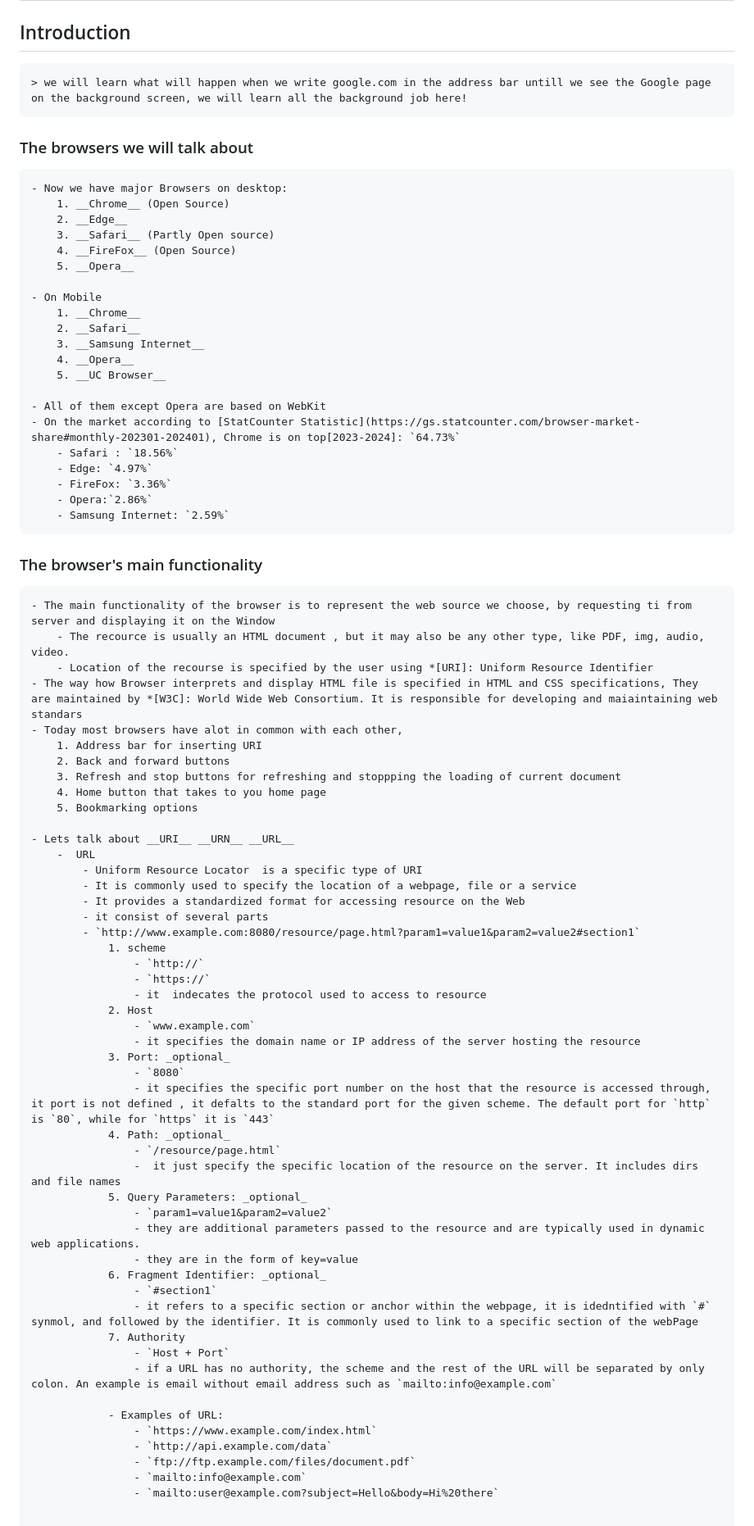
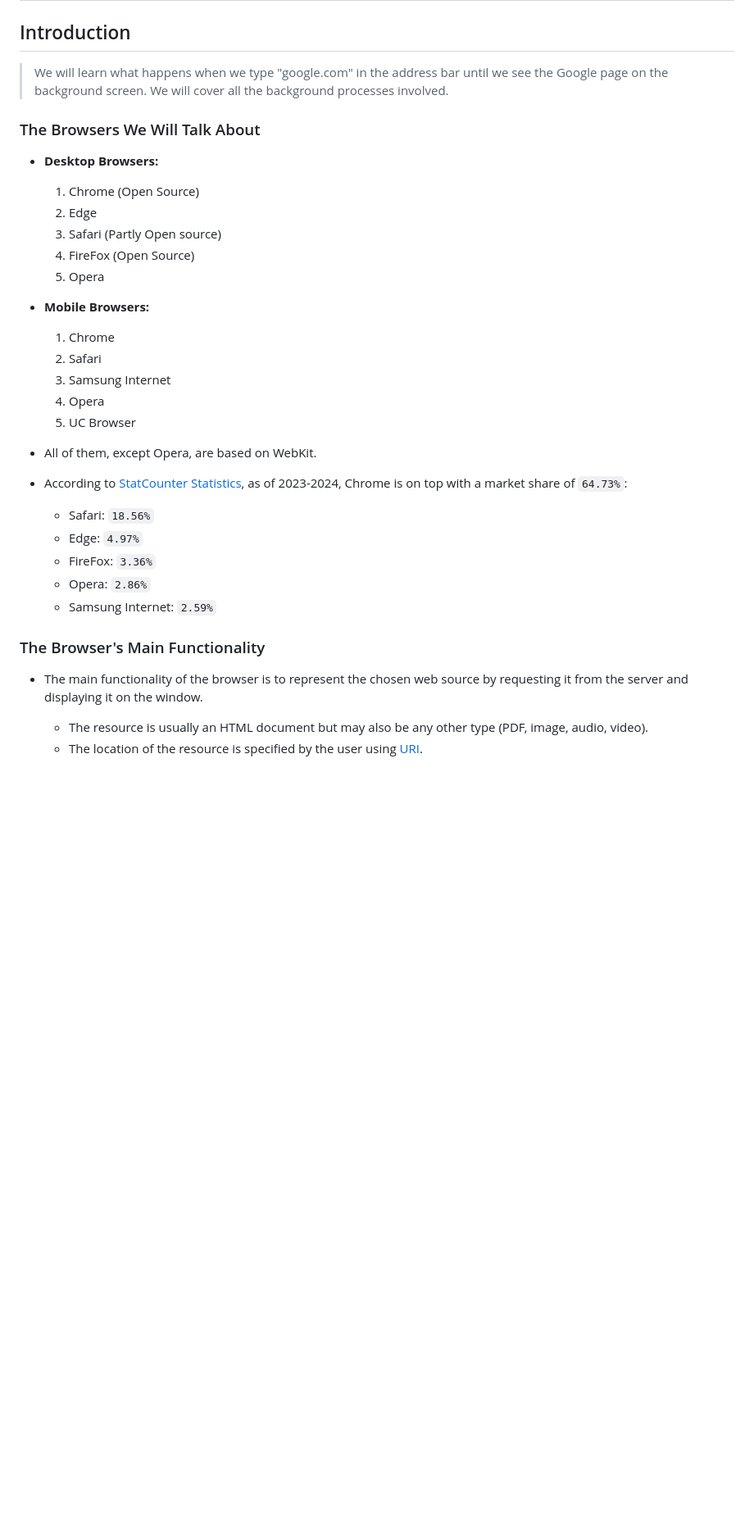
Before and after one commit to tidalu/Browser, a Markdown page: How Browsers Work Behind the scenes of modern web browsers/browser.md, the part around one of its changes. Shown at 82% size. Drawn GitHub-style; blank space fills up the shorter version.

Commit message:
fix markdown

```diff
--- a/How Browsers Work Behind the scenes of modern web browsers/browser.md
+++ b/How Browsers Work Behind the scenes of modern web browsers/browser.md
@@ -2,81 +2,38 @@
 
 ## Introduction
 
-    > we will learn what will happen when we write google.com in the address bar untill we see the Google page on the background screen, we will learn all the background job here!
+> We will learn what happens when we type "google.com" in the address bar until we see the Google page on the background screen. We will cover all the background processes involved.
 
-### The browsers we will talk about
+### The Browsers We Will Talk About
 
-    - Now we have major Browsers on desktop:
-        1. __Chrome__ (Open Source)
-        2. __Edge__
-        3. __Safari__ (Partly Open source)
-        4. __FireFox__ (Open Source)
-        5. __Opera__
+- **Desktop Browsers:**
 
-    - On Mobile
-        1. __Chrome__
-        2. __Safari__
-        3. __Samsung Internet__
-        4. __Opera__
-        5. __UC Browser__
+  1. Chrome (Open Source)
+  2. Edge
+  3. Safari (Partly Open source)
+  4. FireFox (Open Source)
+  5. Opera
 
-    - All of them except Opera are based on WebKit
-    - On the market according to [StatCounter Statistic](https://gs.statcounter.com/browser-market-share#monthly-202301-202401), Chrome is on top[2023-2024]: `64.73%`
-        - Safari : `18.56%`
-        - Edge: `4.97%`
-        - FireFox: `3.36%`
-        - Opera:`2.86%`
-        - Samsung Internet: `2.59%`
+- **Mobile Browsers:**
 
-### The browser's main functionality
+  1. Chrome
+  2. Safari
+  3. Samsung Internet
+  4. Opera
+  5. UC Browser
 
-    - The main functionality of the browser is to represent the web source we choose, by requesting ti from server and displaying it on the Window
-        - The recource is usually an HTML document , but it may also be any other type, like PDF, img, audio, video.
-        - Location of the recourse is specified by the user using *[URI]: Uniform Resource Identifier
-    - The way how Browser interprets and display HTML file is specified in HTML and CSS specifications, They are maintained by *[W3C]: World Wide Web Consortium. It is responsible for developing and maiaintaining web standars
-    - Today most browsers have alot in common with each other,
-        1. Address bar for inserting URI
-        2. Back and forward buttons
-        3. Refresh and stop buttons for refreshing and stoppping the loading of current document
-        4. Home button that takes to you home page
-        5. Bookmarking options
+- All of them, except Opera, are based on WebKit.
+- According to [StatCounter Statistics](https://gs.statcounter.com/browser-market-share#monthly-202301-202401), as of 2023-2024, Chrome is on top with a market share of `64.73%`:
+  - Safari: `18.56%`
+  - Edge: `4.97%`
+  - FireFox: `3.36%`
+  - Opera: `2.86%`
+  - Samsung Internet: `2.59%`
 
-    - Lets talk about __URI__ __URN__ __URL__
-        -  URL
-            - Uniform Resource Locator  is a specific type of URI
-            - It is commonly used to specify the location of a webpage, file or a service
-            - It provides a standardized format for accessing resource on the Web
-            - it consist of several parts
-            - `http://www.example.com:8080/resource/page.html?param1=value1&param2=value2#section1`
-                1. scheme
-                    - `http://`
-                    - `https://`
-                    - it  indecates the protocol used to access to resource
-                2. Host
-                    - `www.example.com`
-                    - it specifies the domain name or IP address of the server hosting the resource
-                3. Port: _optional_
-                    - `8080`
-                    - it specifies the specific port number on the host that the resource is accessed through, it port is not defined , it defalts to the standard port for the given scheme. The default port for `http` is `80`, while for `https` it is `443`
-                4. Path: _optional_
-                    - `/resource/page.html`
-                    -  it just specify the specific location of the resource on the server. It includes dirs and file names
-                5. Query Parameters: _optional_
-                    - `param1=value1&param2=value2`
-                    - they are additional parameters passed to the resource and are typically used in dynamic web applications.
-                    - they are in the form of key=value
-                6. Fragment Identifier: _optional_
-                    - `#section1`
-                    - it refers to a specific section or anchor within the webpage, it is idedntified with `#` synmol, and followed by the identifier. It is commonly used to link to a specific section of the webPage
-                7. Authority
-                    - `Host + Port`
-                    - if a URL has no authority, the scheme and the rest of the URL will be separated by only colon. An example is email without email address such as `mailto:info@example.com`
+### The Browser's Main Functionality
 
-                - Examples of URL:
-                    - `https://www.example.com/index.html`
-                    - `http://api.example.com/data`
-                    - `ftp://ftp.example.com/files/document.pdf`
-                    - `mailto:info@example.com`
-                    - `mailto:user@example.com?subject=Hello&body=Hi%20there`
+- The main functionality of the browser is to represent the chosen web source by requesting it from the server and displaying it on the window.
 
+  - The resource is usually an HTML document but may also be any other type (PDF, image, audio, video).
+  - The location of the resource is specified by the user using [URI](#).
 
```
Also changed, not shown: other parts of How Browsers Work Behind the scenes of modern web browsers/browser.md (+36 -2 lines).
